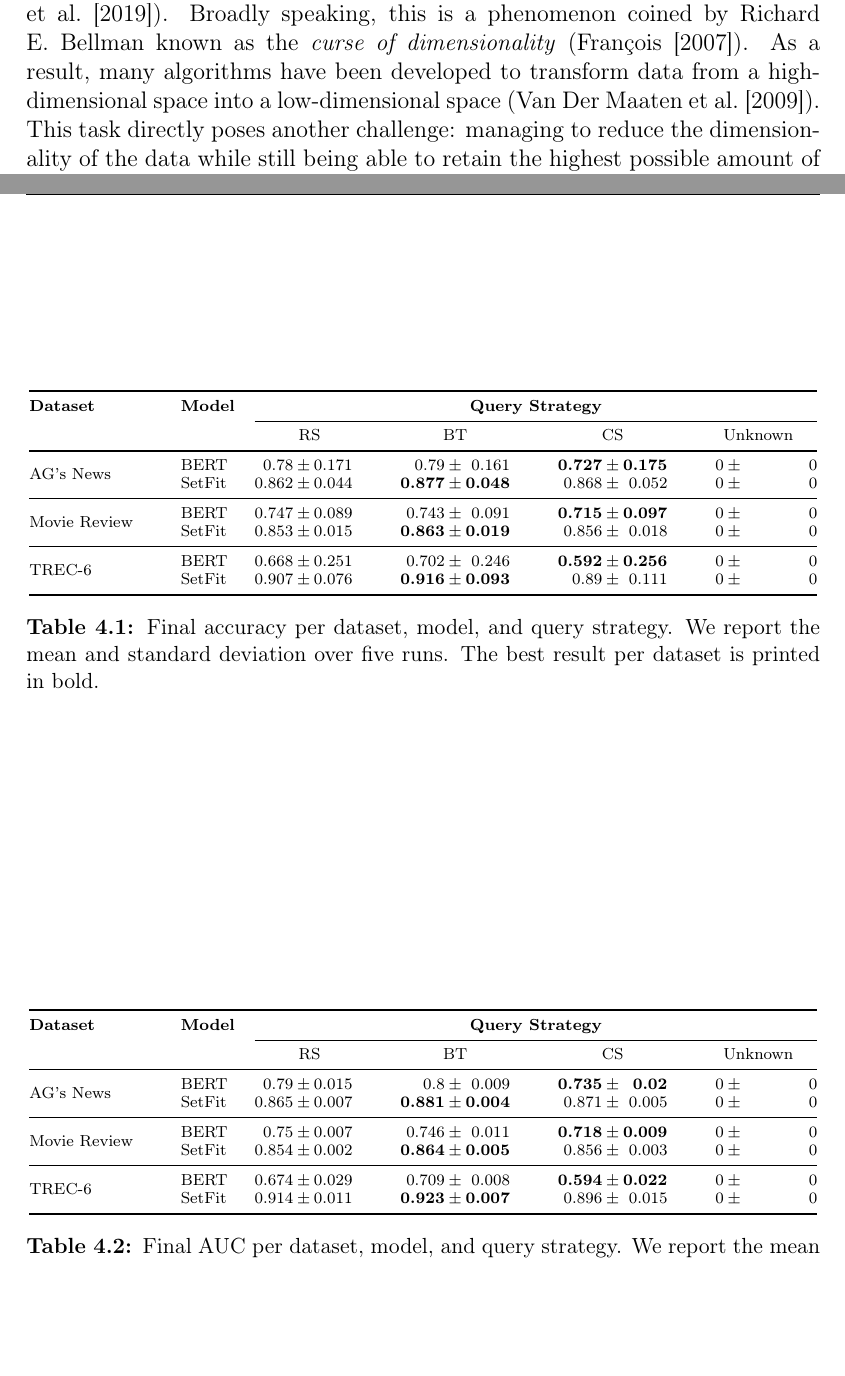
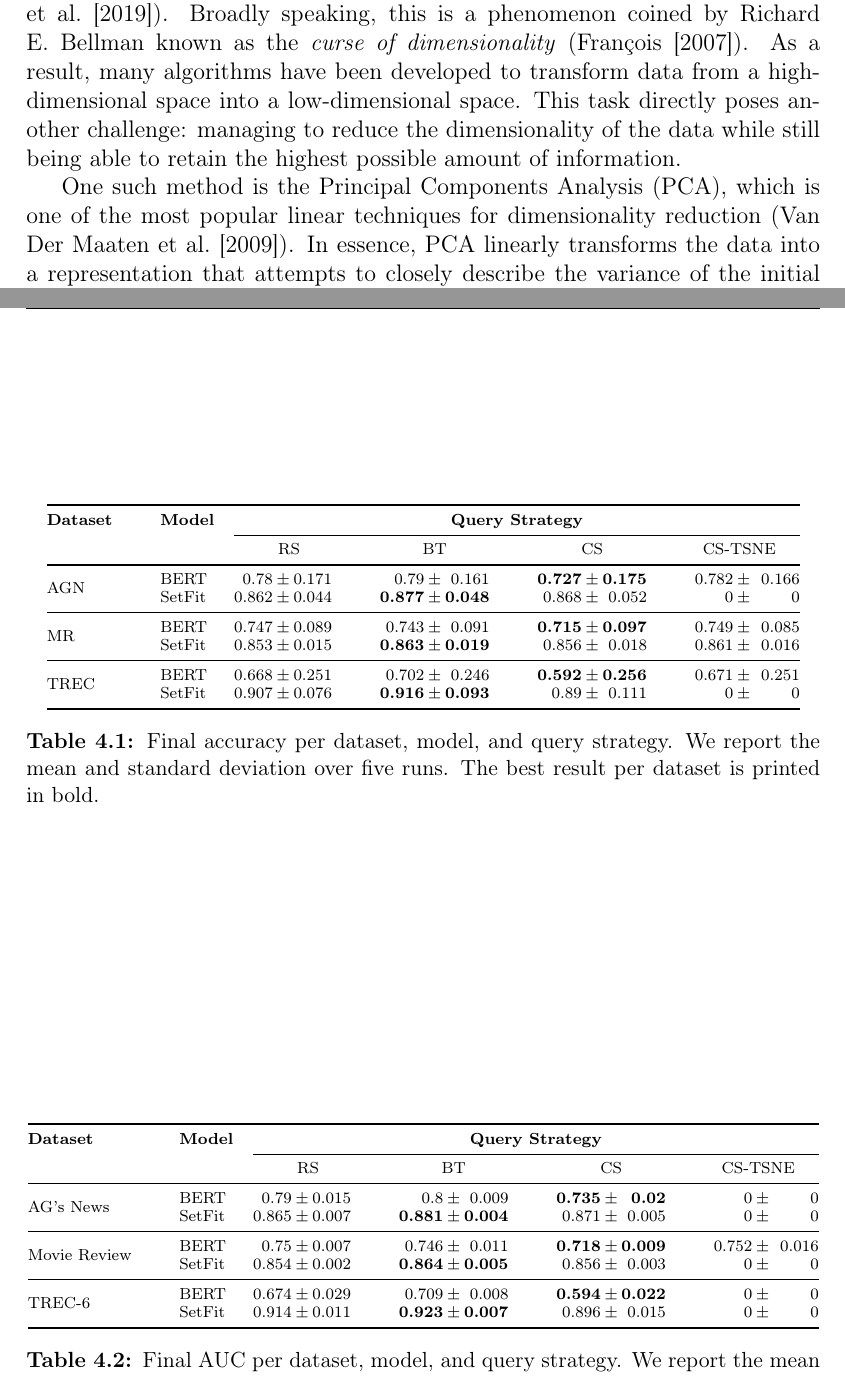
Before and after one commit to ybrenning/bachelor, a LaTeX thesis (paper/thesis.tex): two parts of pages 8 and 11 of 16, joined at a grey line, cut so that both start at the same text, the shorter picture padded with empty space. Compiled offline with pdfLaTeX.

Commit message:
DR techniques, table update

```diff
--- a/paper/thesis.tex
+++ b/paper/thesis.tex
@@ -126,7 +126,12 @@ Generally, text classification methods can be divided into the following phases:
 
 \section{Dimensionality Reduction}
 
-As mentioned earlier, one of the major challenges of the Core-Set approach (among others) is handling data points with a higher dimensionality (\cite{DBLP:conf/iccv/SinhaED19}). Broadly speaking, this is a phenomenon coined by Richard E. Bellman known as the \textit{curse of dimensionality} (\cite{franccois2007high}). As a result, many algorithms have been developed to transform data from a high-dimensional space into a low-dimensional space (\cite{van2009dimensionality}). This task directly poses another challenge: managing to reduce the dimensionality of the data while still being able to retain the highest possible amount of information.
+As mentioned earlier, one of the major challenges of the Core-Set approach (among others) is handling data points with a higher dimensionality (\cite{DBLP:conf/iccv/SinhaED19}). Broadly speaking, this is a phenomenon coined by Richard E. Bellman known as the \textit{curse of dimensionality} (\cite{franccois2007high}). As a result, many algorithms have been developed to transform data from a high-dimensional space into a low-dimensional space. This task directly poses another challenge: managing to reduce the dimensionality of the data while still being able to retain the highest possible amount of information.
+
+One such method is the Principal Components Analysis (PCA), which is one of the most popular linear techniques for dimensionality reduction (\cite{van2009dimensionality}). In essence, PCA linearly transforms the data into a representation that attempts to closely describe the variance of the initial data (\cite{jolliffe2016principal}). Other linear techniques include Linear Discriminant Analysis (LDA) and Non-negative Matrix Factorization (NMF).
+
+These techniques can be powerful, however they often miss important non-linear structures in high-dimensional data. Non-linear techniques have been developed such as Isometric Mapping (Isomap) and t-distributed Stochastic Neighbor Embedding (t-SNE). The latter is a relatively modern approach that has improved upon many other non-linear techniques in creating a single map that reveals structure on many different scales. In addition, it manages to reduce the tendency of SNE to crowd data points together at the center (\cite{van2008visualizing}).
+
 
 \chapter{Approach}
 
@@ -180,20 +185,20 @@ Final accuracy per dataset, model, and query strategy. We report the mean and st
 \begin{tabular}{@{}ll@{\hspace{10pt}} r @{${}\pm{}$} r r @{${}\pm{}$} r r @{${}\pm{}$} r r @{${}\pm{}$} r @{}}
 \toprule
 \textbf{Dataset} & \textbf{Model} & \multicolumn{8}{c}{\textbf{Query Strategy}}\\
-\cmidrule{3-10} & & \multicolumn{2}{c}{\hspace*{-6pt}RS} & \multicolumn{2}{c}{BT} & \multicolumn{2}{c}{CS} & \multicolumn{2}{c}{\hspace*{4pt}Unknown}\\
+\cmidrule{3-10} & & \multicolumn{2}{c}{\hspace*{-6pt}RS} & \multicolumn{2}{c}{BT} & \multicolumn{2}{c}{CS} & \multicolumn{2}{c}{\hspace*{4pt}CS-TSNE}\\
 \midrule
 
-\multirow{2}{*}{AG's News}  & BERT & 0.78 & 0.171 & 0.79 & 0.161 & \bfseries 0.727 & \bfseries 0.175 & 0 & 0\\
+\multirow{2}{*}{AGN}  & BERT & 0.78 & 0.171 & 0.79 & 0.161 & \bfseries 0.727 & \bfseries 0.175 & 0.782 & 0.166\\
  & SetFit & 0.862 & 0.044 & \bfseries 0.877 & \bfseries 0.048 & 0.868 & 0.052 & 0 & 0 \\
 
 \midrule
 
-\multirow{2}{*}{Movie Review}  & BERT & 0.747 & 0.089 & 0.743 & 0.091 & \bfseries 0.715 & \bfseries 0.097 & 0 & 0\\
- & SetFit & 0.853 & 0.015 & \bfseries 0.863 & \bfseries 0.019 & 0.856 & 0.018 & 0 & 0 \\
+\multirow{2}{*}{MR}  & BERT & 0.747 & 0.089 & 0.743 & 0.091 & \bfseries 0.715 & \bfseries 0.097 & 0.749 & 0.085\\
+ & SetFit & 0.853 & 0.015 & \bfseries 0.863 & \bfseries 0.019 & 0.856 & 0.018 & 0.861 & 0.016 \\
 
 \midrule
 
-\multirow{2}{*}{TREC-6}  & BERT & 0.668 & 0.251 & 0.702 & 0.246 & \bfseries 0.592 & \bfseries 0.256 & 0 & 0\\
+\multirow{2}{*}{TREC}  & BERT & 0.668 & 0.251 & 0.702 & 0.246 & \bfseries 0.592 & \bfseries 0.256 & 0.671 & 0.251\\
  & SetFit & 0.907 & 0.076 & \bfseries 0.916 & \bfseries 0.093 & 0.89 & 0.111 & 0 & 0 \\
 
 \bottomrule
@@ -212,7 +217,7 @@ Final accuracy per dataset, model, and query strategy. We report the mean and st
 \begin{tabular}{@{}ll@{\hspace{10pt}} r @{${}\pm{}$} r r @{${}\pm{}$} r r @{${}\pm{}$} r r @{${}\pm{}$} r @{}}
 \toprule
 \textbf{Dataset} & \textbf{Model} & \multicolumn{8}{c}{\textbf{Query Strategy}}\\
-\cmidrule{3-10} & & \multicolumn{2}{c}{\hspace*{-6pt}RS} & \multicolumn{2}{c}{BT} & \multicolumn{2}{c}{CS} & \multicolumn{2}{c}{\hspace*{4pt}Unknown}\\
+\cmidrule{3-10} & & \multicolumn{2}{c}{\hspace*{-6pt}RS} & \multicolumn{2}{c}{BT} & \multicolumn{2}{c}{CS} & \multicolumn{2}{c}{\hspace*{4pt}CS-TSNE}\\
 \midrule
 
 \multirow{2}{*}{AG's News}  & BERT & 0.79 & 0.015 & 0.8 & 0.009 & \bfseries 0.735 & \bfseries 0.02 & 0 & 0\\
@@ -220,7 +225,7 @@ Final accuracy per dataset, model, and query strategy. We report the mean and st
 
 \midrule
 
-\multirow{2}{*}{Movie Review}  & BERT & 0.75 & 0.007 & 0.746 & 0.011 & \bfseries 0.718 & \bfseries 0.009 & 0 & 0\\
+\multirow{2}{*}{Movie Review}  & BERT & 0.75 & 0.007 & 0.746 & 0.011 & \bfseries 0.718 & \bfseries 0.009 & 0.752 & 0.016\\
  & SetFit & 0.854 & 0.002 & \bfseries 0.864 & \bfseries 0.005 & 0.856 & 0.003 & 0 & 0 \\
 
 \midrule
```
